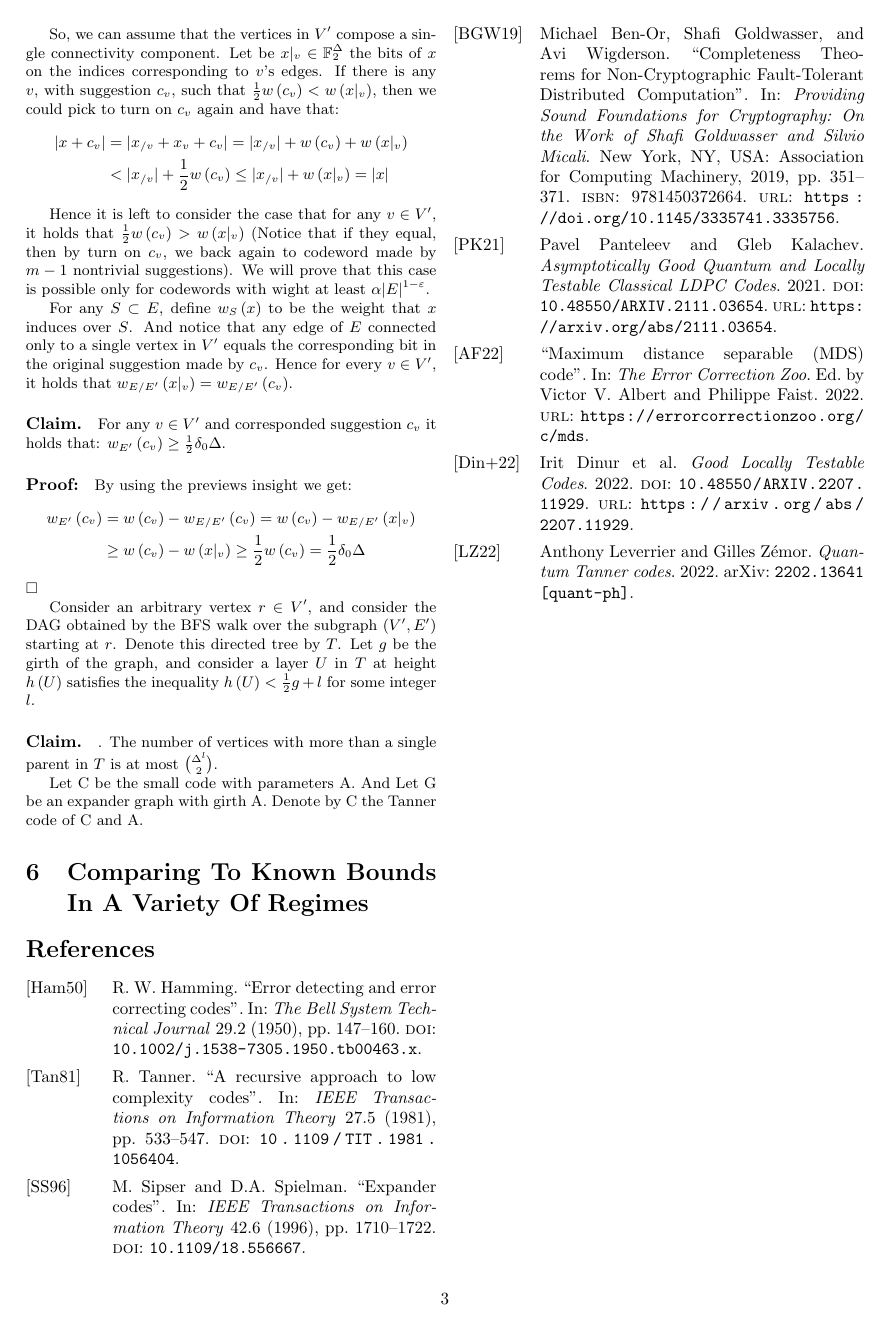
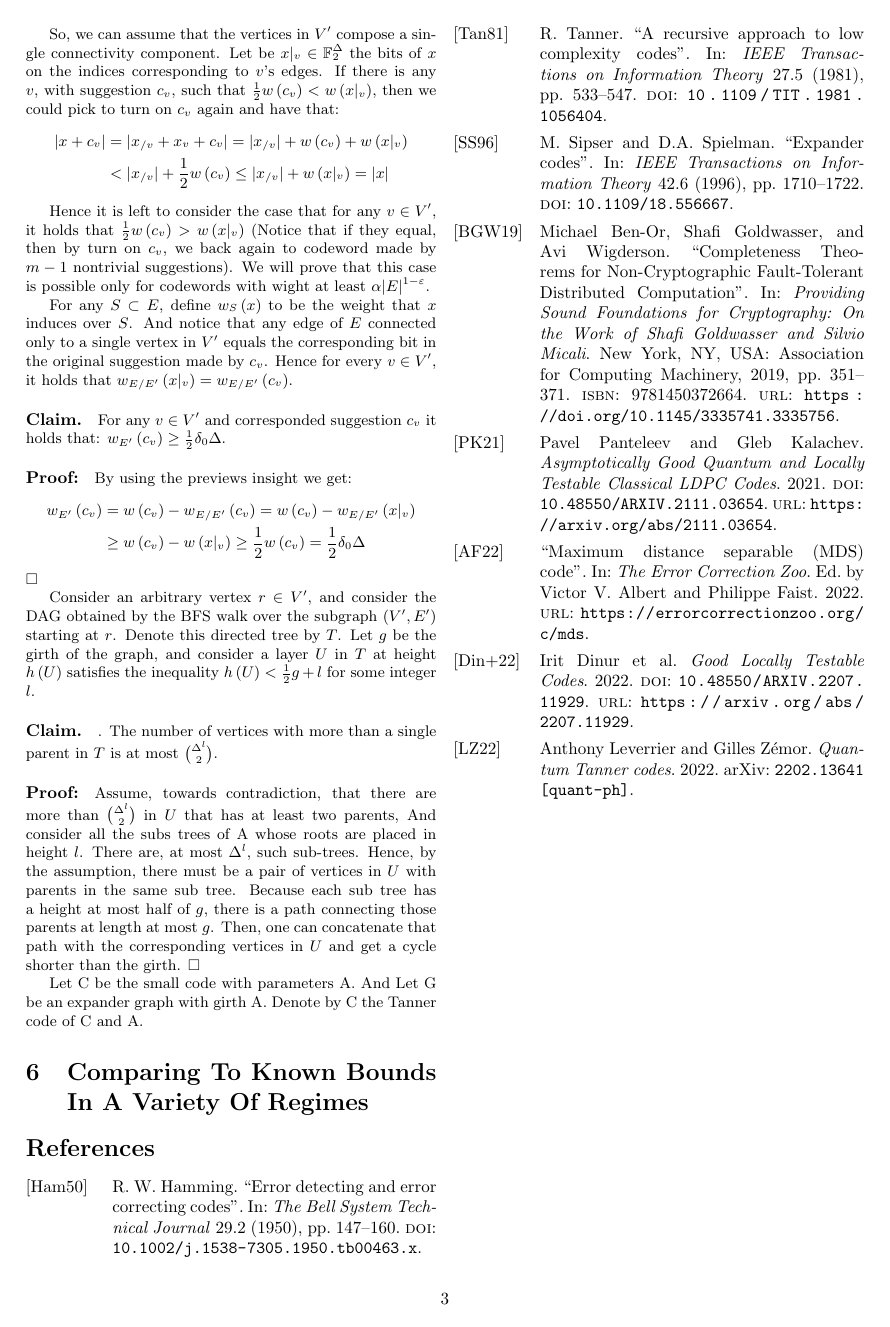
Before and after one commit to dudupo/Academic, a LaTeX document (projects/NLTES_project/ldpc_ltc.tex): page 3 of 3. The pictures show the PDF file projects/pdfs/ldpc_ltc.pdf that the author committed with the source.

Commit message:
compiling -Tue Oct 25 11:53:54 AM IDT 2022

```diff
--- a/projects/NLTES_project/ldpc_ltc.tex
+++ b/projects/NLTES_project/ldpc_ltc.tex
@@ -143,6 +143,7 @@ $\square$
 Consider an arbitrary vertex $r \in V^\prime$, and consider the DAG obtained by the BFS walk over the subgraph $\left(V^\prime, E^\prime \right)$ starting at $r$. Denote this directed tree by $T$.
 Let $g$ be the girth of the graph, and consider a layer $U$ in $T$ at height $h\left( U \right)$ satisfies the inequality $ h\left( U \right) < \frac{1}{2}g + l$ for some integer $l$.
 \paragraph{Claim.}. The number of vertices with more than a single parent in $T$ is at most ${\Delta^l}\choose{2}$.
+\paragraph{Proof:}Assume, towards contradiction, that there are more than $ \Delta^l \choose 2 $ in $U$ that has at least two parents, And consider all the subs trees of A whose roots are placed in height $l$. There are, at most $\Delta^l$, such sub-trees. Hence, by the assumption, there must be a pair of vertices in $U$ with parents in the same sub tree. Because each sub tree has a height at most half of $g$, there is a path connecting those parents at length at most $g$. Then, one can concatenate that path with the corresponding vertices in $U$ and get a cycle shorter than the girth. $\square$
 
 Let C be the small code with parameters A. And Let G be an expander graph with girth A. Denote by C the Tanner code of  C and A.
   \section{Comparing To Known Bounds In A Variety Of Regimes}
```
Also changed, not shown: projects/pdfs/ldpc_ltc.pdf.
